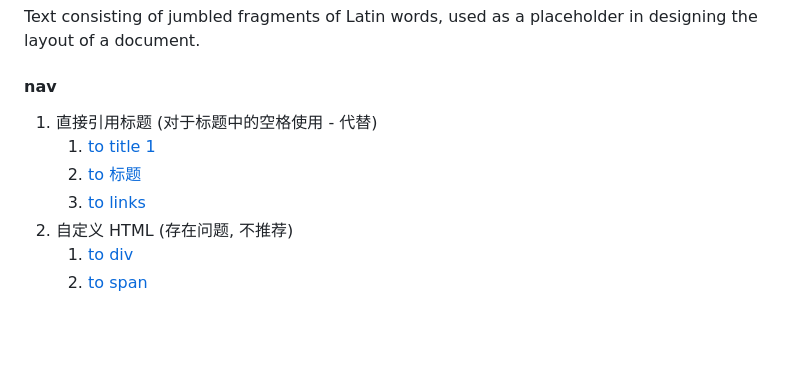
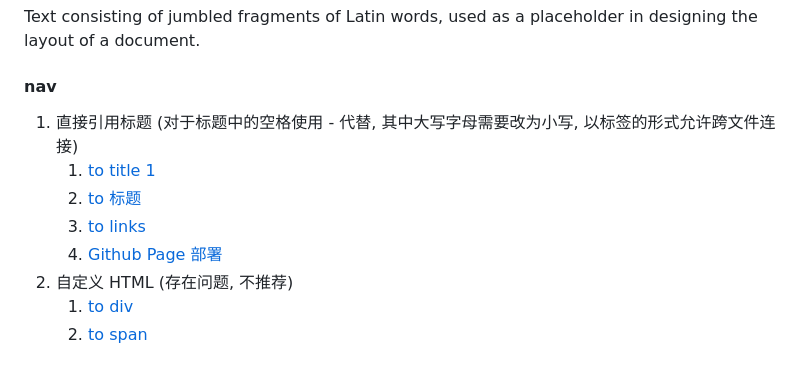
Before and after one commit to tonyddg/vp_note_test, a Markdown page: docs/guide/test.md, the part around the change. Rendered like a GitHub page; blank space fills up the shorter version.

Commit message:
补充说明与测试

```diff
--- a/docs/guide/test.md
+++ b/docs/guide/test.md
@@ -39,10 +39,11 @@ Text consisting of jumbled fragments of Latin words, used as a placeholder in de
 Text consisting of <span id="test-span">jumbled</span> fragments of Latin words, used as a placeholder in designing the layout of a document.
 
 #### nav
-1. 直接引用标题 (对于标题中的空格使用 - 代替)
+1. 直接引用标题 (对于标题中的空格使用 - 代替, 其中大写字母需要改为小写, 以标签的形式允许跨文件连接)
     1. [to title 1](#title-1)
     1. [to 标题](#标题)
     1. [to links](#links)
+    1. [Github Page 部署](./tutor.md#githubpage-部署)
 1. 自定义 HTML (存在问题, 不推荐)
     1. [to div](#test-div)
     1. [to span](#test-span)
```
